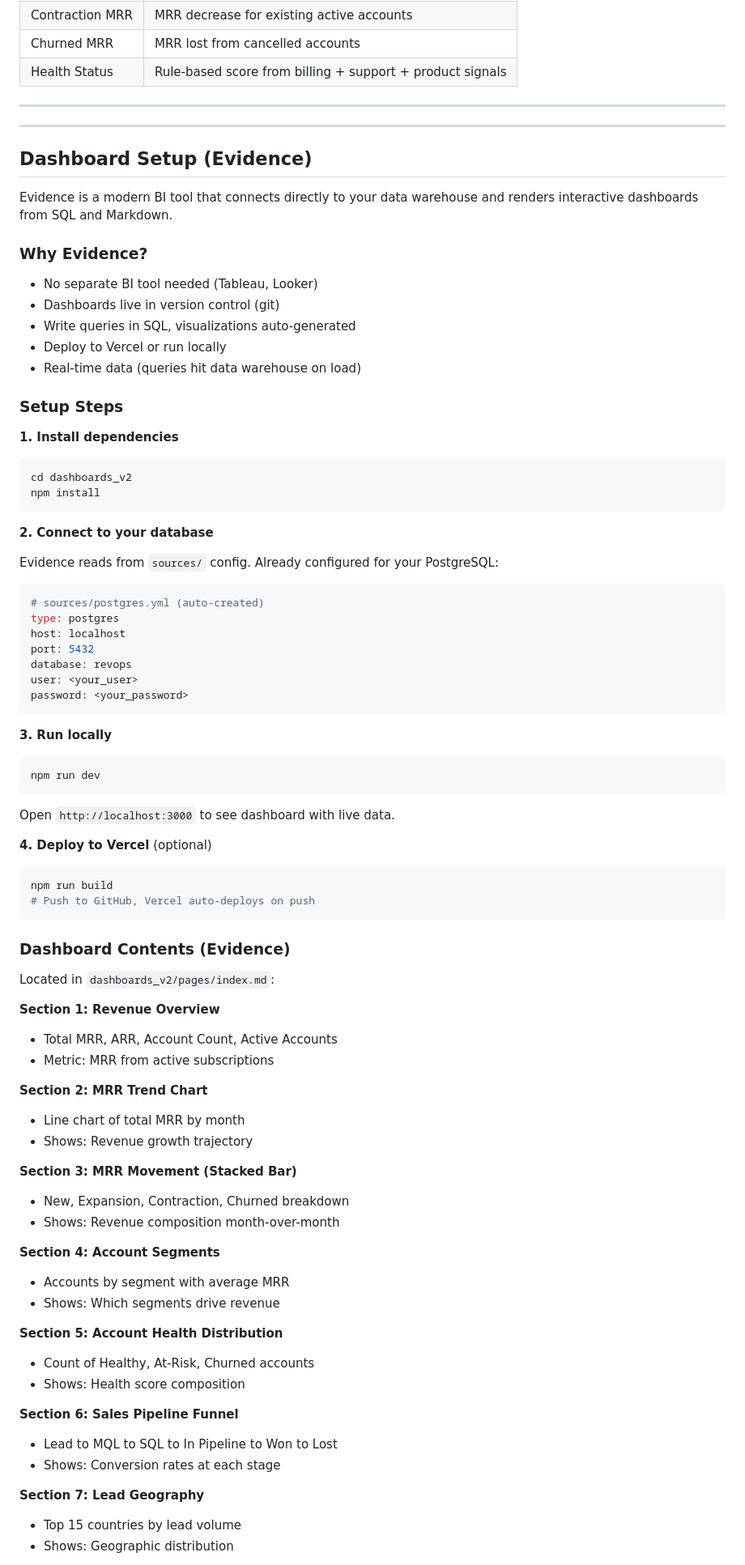
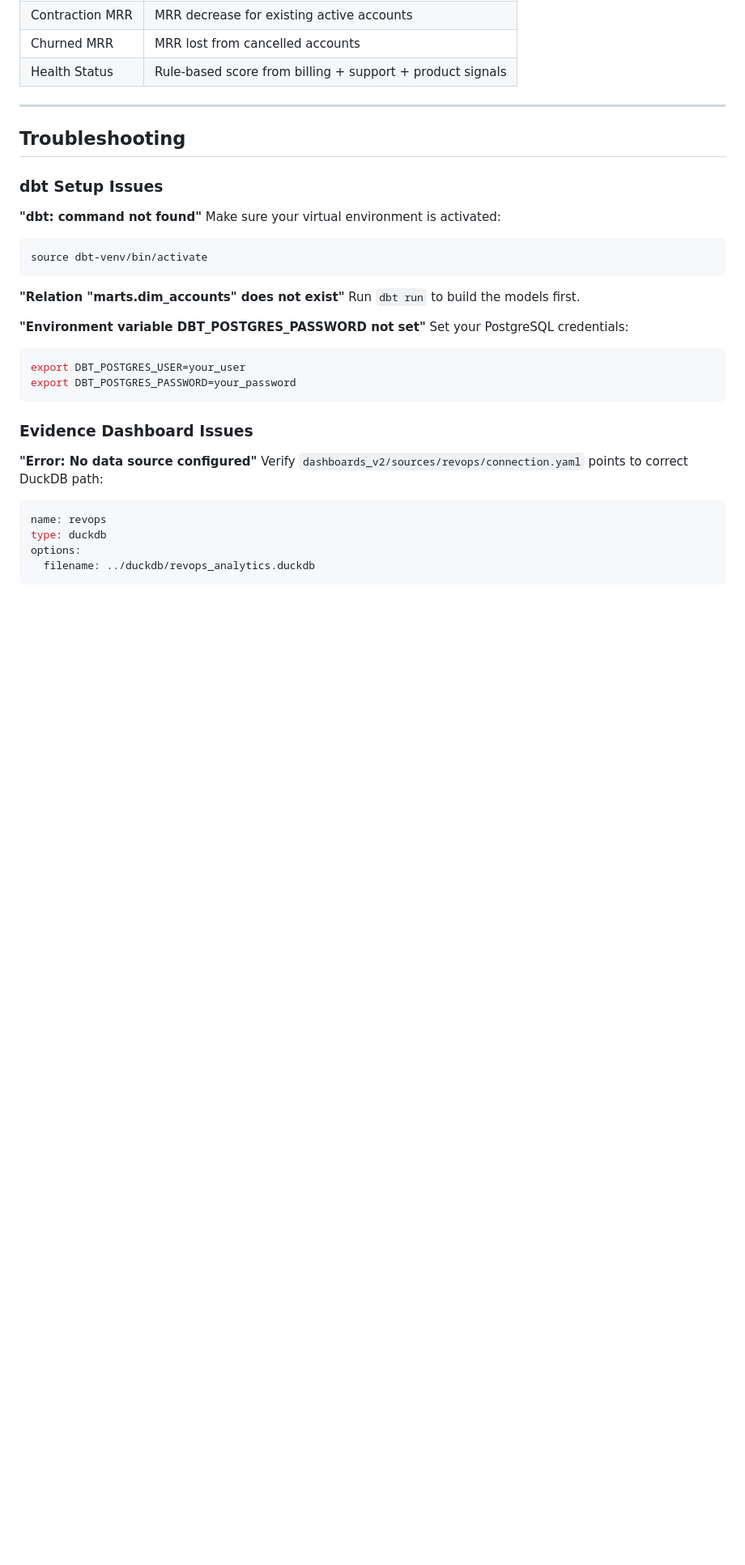
Before and after one commit to farrux05-ai/b2b-saas-revops, a Markdown page: README.md, the part around one of its changes. Shown at 81% size. Rendered like a GitHub page; blank space fills up the shorter version.

````diff
--- a/README.md
+++ b/README.md
@@ -336,82 +319,34 @@ Use cases: churn pattern analysis, account tenure by health state, cohort studie
 
 ---
 
----
+## Troubleshooting
 
-## Dashboard Setup (Evidence)
+### dbt Setup Issues
 
-Evidence is a modern BI tool that connects directly to your data warehouse and renders interactive dashboards from SQL and Markdown.
-
-### Why Evidence?
-
-- No separate BI tool needed (Tableau, Looker)
-- Dashboards live in version control (git)
-- Write queries in SQL, visualizations auto-generated
-- Deploy to Vercel or run locally
-- Real-time data (queries hit data warehouse on load)
-
-### Setup Steps
-
-**1. Install dependencies**
+**"dbt: command not found"**
+Make sure your virtual environment is activated:
 ```bash
-cd dashboards_v2
-npm install
+source dbt-venv/bin/activate
 ```
 
-**2. Connect to your database**
+**"Relation "marts.dim_accounts" does not exist"**
+Run `dbt run` to build the models first.
 
-Evidence reads from `sources/` config. Already configured for your PostgreSQL:
-```yaml
-# sources/postgres.yml (auto-created)
-type: postgres
-host: localhost
-port: 5432
-database: revops
-user: <your_user>
-password: <your_password>
+**"Environment variable DBT_POSTGRES_PASSWORD not set"**
+Set your PostgreSQL credentials:
+```bash
+export DBT_POSTGRES_USER=your_user
+export DBT_POSTGRES_PASSWORD=your_password
 ```
 
-**3. Run locally**
-```bash
-npm run dev
-```
-Open `http://localhost:3000` to see dashboard with live data.
+### Evidence Dashboard Issues
 
-**4. Deploy to Vercel** (optional)
-```bash
-npm run build
-# Push to GitHub, Vercel auto-deploys on push
+**"Error: No data source configured"**
+Verify `dashboards_v2/sources/revops/connection.yaml` points to correct DuckDB path:
+```yaml
+name: revops
+type: duckdb
+options:
+  filename: ../duckdb/revops_analytics.duckdb
 ```
 
-### Dashboard Contents (Evidence)
-
-Located in `dashboards_v2/pages/index.md`:
-
-**Section 1: Revenue Overview**
-- Total MRR, ARR, Account Count, Active Accounts
-- Metric: MRR from active subscriptions
-
-**Section 2: MRR Trend Chart**
-- Line chart of total MRR by month
-- Shows: Revenue growth trajectory
-
-**Section 3: MRR Movement (Stacked Bar)**
-- New, Expansion, Contraction, Churned breakdown
-- Shows: Revenue composition month-over-month
-
-**Section 4: Account Segments**
-- Accounts by segment with average MRR
-- Shows: Which segments drive revenue
-
-**Section 5: Account Health Distribution**
-- Count of Healthy, At-Risk, Churned accounts
-- Shows: Health score composition
-
-**Section 6: Sales Pipeline Funnel**
-- Lead to MQL to SQL to In Pipeline to Won to Lost
-- Shows: Conversion rates at each stage
-
-**Section 7: Lead Geography**
-- Top 15 countries by lead volume
-- Shows: Geographic distribution
-
````
Also changed, not shown: other parts of README.md (+55 -132 lines), docs/CASE_STUDY.md (+3 -3 lines).
